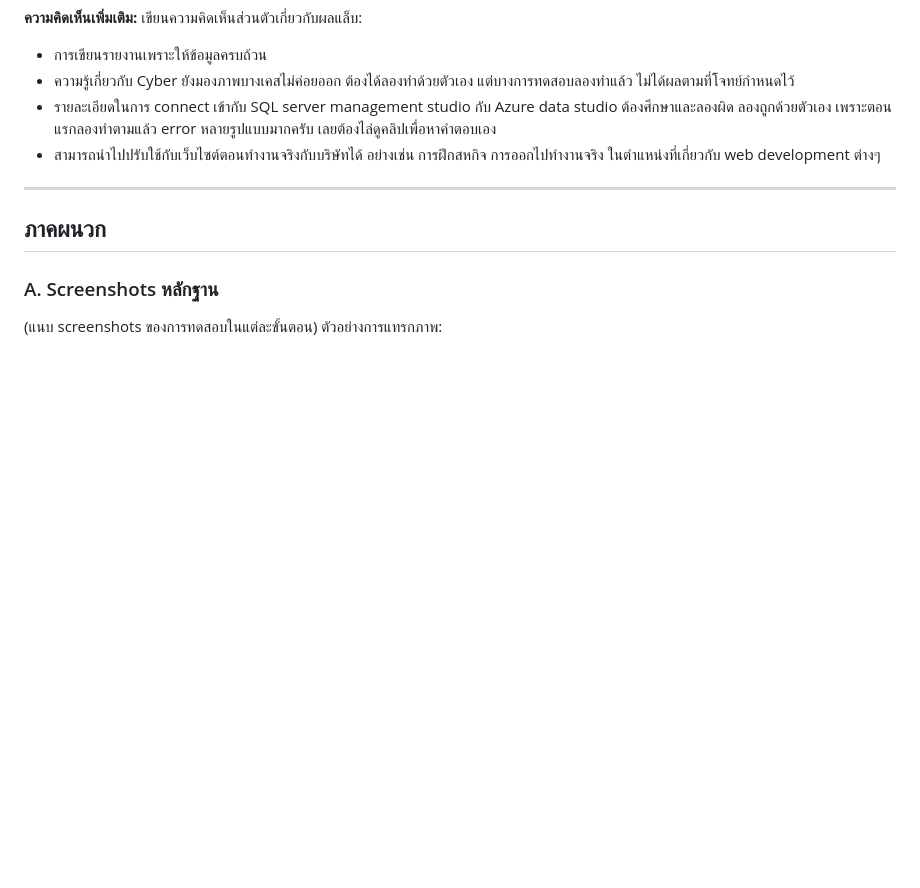
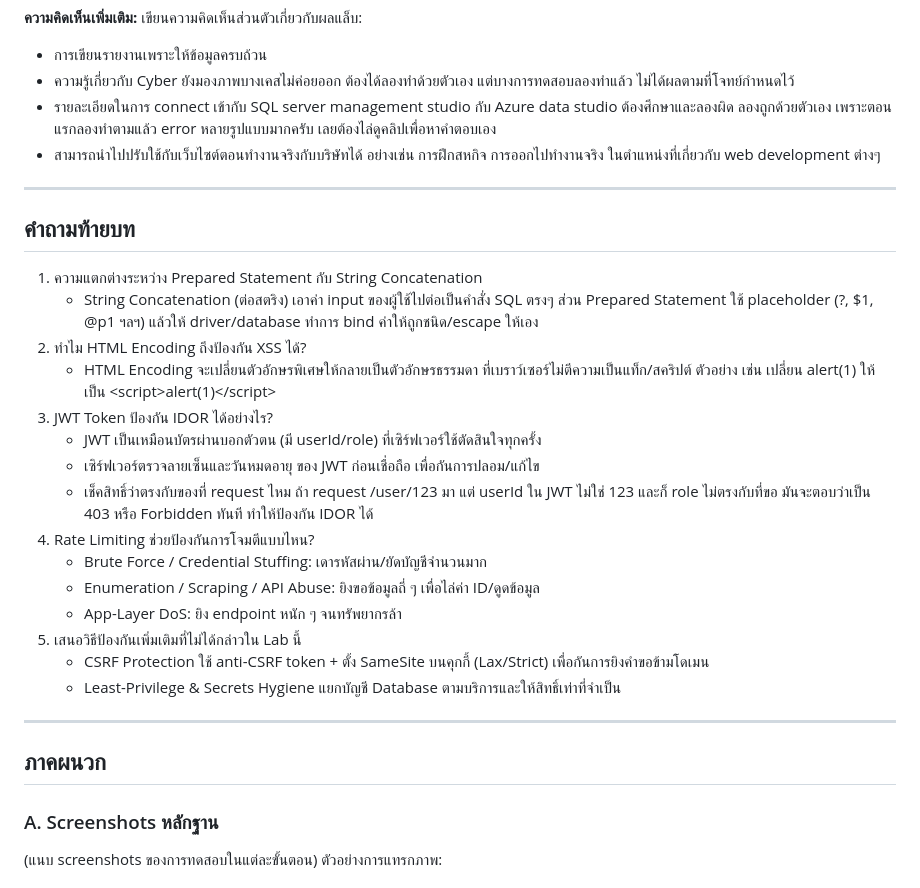
Before and after one commit to se-Rocket-Dev/LAB3-Hands-on-Security-Testing-Implementation, a Markdown page: README.md, the part around one of its changes. Drawn GitHub-style; blank space fills up the shorter version.

```diff
--- a/README.md
+++ b/README.md
@@ -467,6 +467,26 @@ Secure: มี HTML encoding + sanitization โค้ดอันตรายจ
 
 ---
 
+## คำถามท้ายบท
+1) ความแตกต่างระหว่าง Prepared Statement กับ String Concatenation
+   - String Concatenation (ต่อสตริง) เอาค่า input ของผู้ใช้ไปต่อเป็นคำสั่ง SQL ตรงๆ ส่วน Prepared Statement ใช้ placeholder (?, $1, @p1 ฯลฯ) แล้วให้ driver/database ทำการ bind ค่าให้ถูกชนิด/escape ให้เอง
+2) ทำไม HTML Encoding ถึงป้องกัน XSS ได้?
+   - HTML Encoding จะเปลี่ยนตัวอักษรพิเศษให้กลายเป็นตัวอักษรธรรมดา ที่เบราว์เซอร์ไม่ตีความเป็นแท็ก/สคริปต์
+     ตัวอย่าง เช่น เปลี่ยน <script>alert(1)</script> ให้เป็น &lt;script&gt;alert(1)&lt;/script&gt;
+3) JWT Token ป้องกัน IDOR ได้อย่างไร?
+   - JWT เป็นเหมือนบัตรผ่านบอกตัวตน (มี userId/role) ที่เซิร์ฟเวอร์ใช้ตัดสินใจทุกครั้ง
+   - เซิร์ฟเวอร์ตรวจลายเซ็นและวันหมดอายุ ของ JWT ก่อนเชื่อถือ เพื่อกันการปลอม/แก้ไข
+   - เช็คสิทธิ์ว่าตรงกับของที่ request ไหม ถ้า request /user/123 มา แต่ userId ใน JWT ไม่ใช่ 123 และก็ role ไม่ตรงกับที่ขอ มันจะตอบว่าเป็น 403 หรือ Forbidden ทันที ทำให้ป้องกัน IDOR ได้
+4) Rate Limiting ช่วยป้องกันการโจมตีแบบไหน?
+   - Brute Force / Credential Stuffing: เดารหัสผ่าน/ยัดบัญชีจำนวนมาก
+   - Enumeration / Scraping / API Abuse: ยิงขอข้อมูลถี่ ๆ เพื่อไล่ค่า ID/ดูดข้อมูล
+   - App-Layer DoS: ยิง endpoint หนัก ๆ จนทรัพยากรล้า
+5) เสนอวิธีป้องกันเพิ่มเติมที่ไม่ได้กล่าวใน Lab นี้
+   - CSRF Protection ใช้ anti-CSRF token + ตั้ง SameSite บนคุกกี้ (Lax/Strict) เพื่อกันการยิงคำขอข้ามโดเมน
+   - Least-Privilege & Secrets Hygiene แยกบัญชี Database ตามบริการและให้สิทธิ์เท่าที่จำเป็น
+
+---
+
 ## ภาคผนวก
 
 ### A. Screenshots หลักฐาน
```
Also changed, not shown: other parts of README.md (+0 -1 lines).
